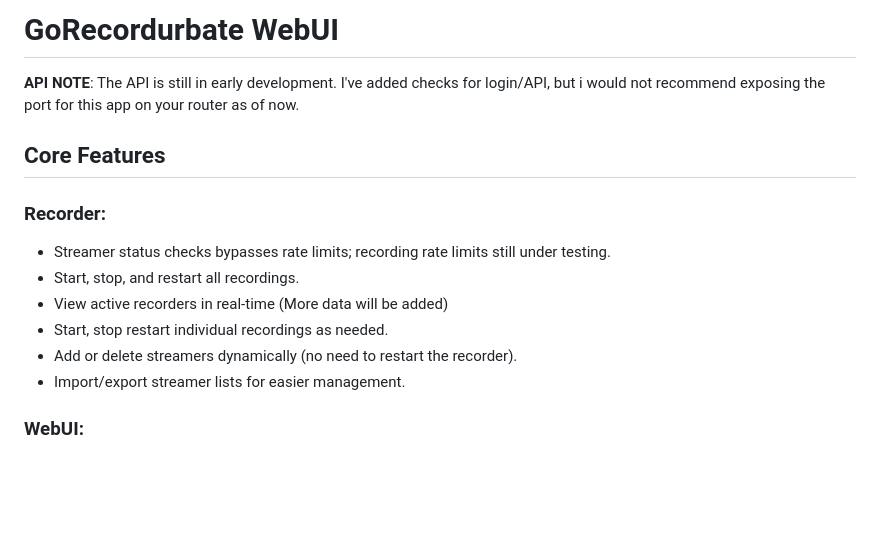
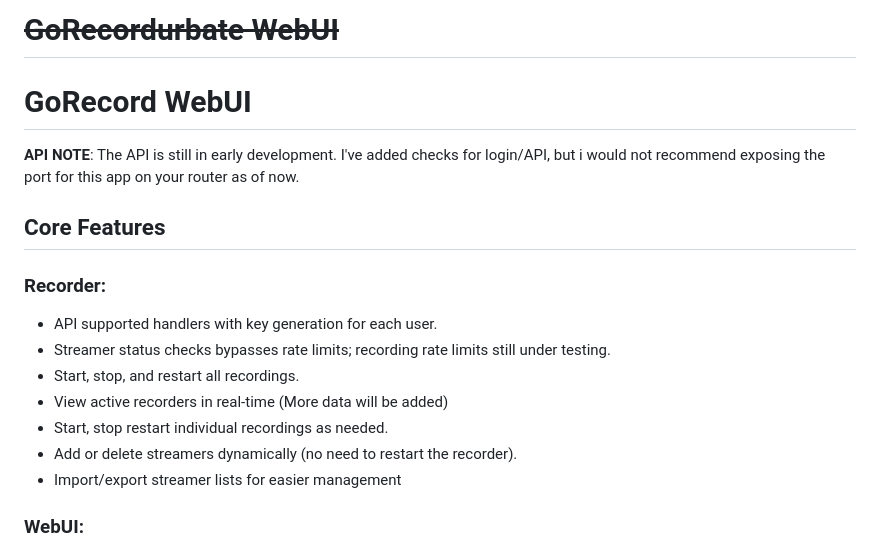
Before and after one commit to tekanoma/GoStreamRecord, a Markdown page: README.md, the part around the change. GitHub-like rendering; blank space fills up the shorter version.

```diff
--- a/README.md
+++ b/README.md
@@ -1,14 +1,17 @@
-# GoRecordurbate WebUI
+# ~~GoRecordurbate WebUI~~
+# GoRecord WebUI
 
 __API NOTE__: The API is still in early development. I've added checks for login/API, but i would not recommend exposing the port for this app on your router as of now.
 ## Core Features
 ### Recorder:
+- API supported handlers with key generation for each user.
 - Streamer status checks bypasses rate limits; recording rate limits still under testing.
 - Start, stop, and restart all recordings.
 - View active recorders in real-time (More data will be added)
 - Start, stop restart  individual recordings as needed.
 - Add or delete streamers dynamically (no need to restart the recorder).
-- Import/export streamer lists for easier management.
+- Import/export streamer lists for easier management
+
 
 ### WebUI:
 - Secure login using cookies for each client (prevents unauthorized access).
```
